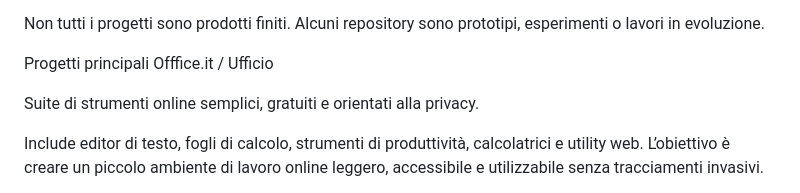
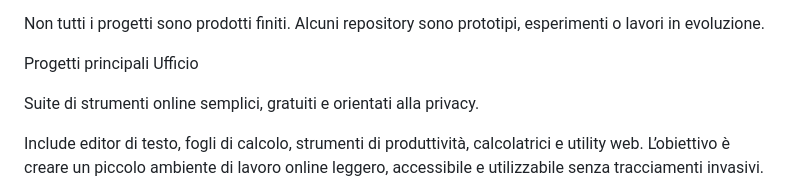
Before and after one commit to gabrieleviolait/gabrieleviolait.github.io, a Markdown page: README.md, the part around the change. Rendered like a GitHub page.

```diff
--- a/README.md
+++ b/README.md
@@ -21,7 +21,7 @@ documentazione tecnica e roadmap di progetto.
 Non tutti i progetti sono prodotti finiti. Alcuni repository sono prototipi, esperimenti o lavori in evoluzione.
 
 Progetti principali
-Offfice.it / Ufficio
+Ufficio
 
 Suite di strumenti online semplici, gratuiti e orientati alla privacy.
 
```
